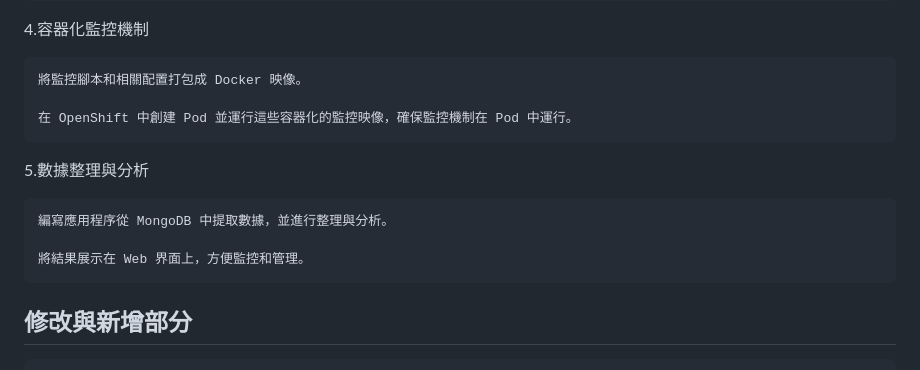
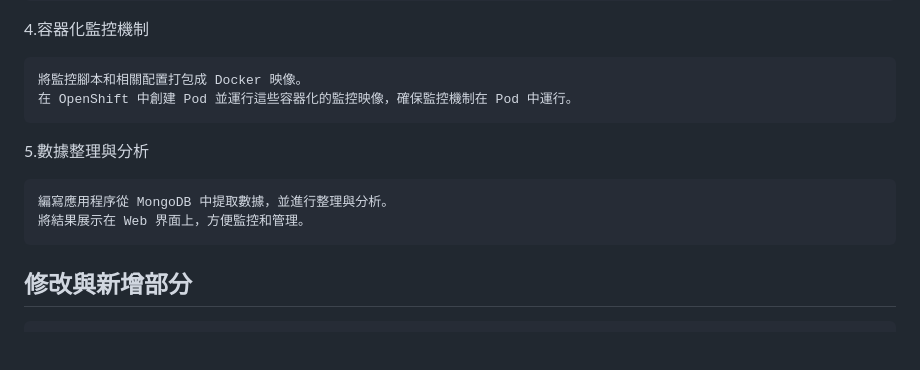
Before and after one commit to gn045001/small-works, a Markdown page: README.md, the part around the change. GitHub-like rendering; blank space fills up the shorter version.

```diff
--- a/README.md
+++ b/README.md
@@ -30,14 +30,13 @@
   4.容器化監控機制
 
     將監控腳本和相關配置打包成 Docker 映像。
-
     在 OpenShift 中創建 Pod 並運行這些容器化的監控映像，確保監控機制在 Pod 中運行。
 
   5.數據整理與分析
 
     編寫應用程序從 MongoDB 中提取數據，並進行整理與分析。
+    將結果展示在 Web 界面上，方便監控和管理。
 
-    將結果展示在 Web 界面上，方便監控和管理。
 ## 修改與新增部分
 
     利用 VMware 建立 Red Hat 和 OpenShift 環境，並實現一個自動化監控機制來監控 Docker 的運行狀態與硬碟空間資訊。
```
